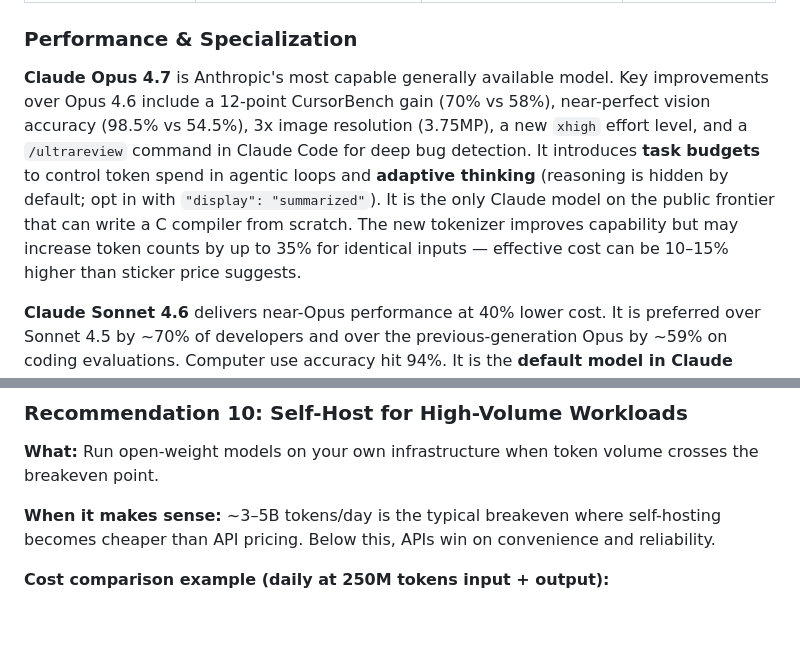
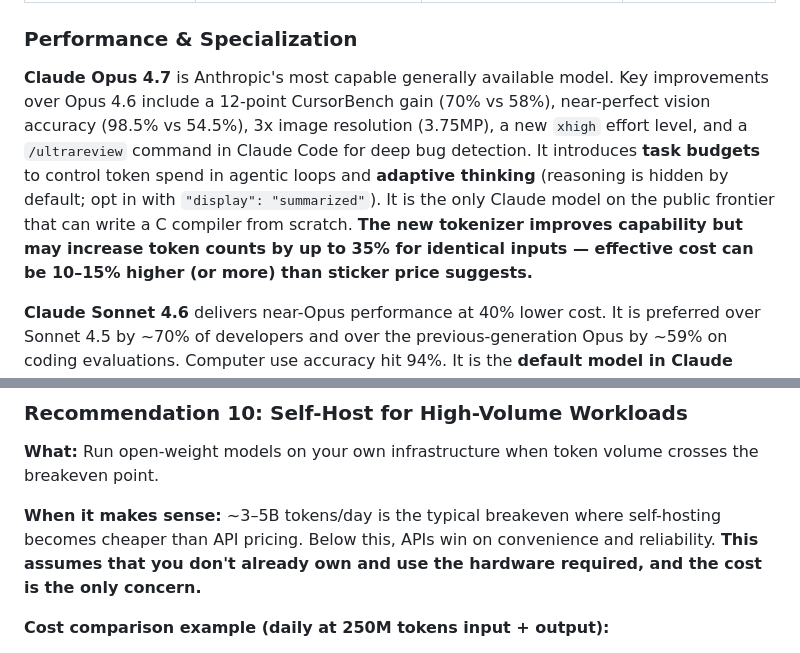
Before and after one commit to writer-in-fancy-pants/writer-in-fancy-pants.github.io, a Markdown page: blog/06-llm-usage-2026.md, 2 parts joined by grey strips. Rendered like a GitHub page; blank space fills up the shorter version.

```diff
--- a/blog/06-llm-usage-2026.md
+++ b/blog/06-llm-usage-2026.md
@@ -43,7 +43,7 @@ Anthropic currently offers three production models: **Opus 4.7** (flagship, rele
 
 ### Performance & Specialization
 
-**Claude Opus 4.7** is Anthropic's most capable generally available model. Key improvements over Opus 4.6 include a 12-point CursorBench gain (70% vs 58%), near-perfect vision accuracy (98.5% vs 54.5%), 3x image resolution (3.75MP), a new `xhigh` effort level, and a `/ultrareview` command in Claude Code for deep bug detection. It introduces **task budgets** to control token spend in agentic loops and **adaptive thinking** (reasoning is hidden by default; opt in with `"display": "summarized"`). It is the only Claude model on the public frontier that can write a C compiler from scratch. The new tokenizer improves capability but may increase token counts by up to 35% for identical inputs — effective cost can be 10–15% higher than sticker price suggests.
+**Claude Opus 4.7** is Anthropic's most capable generally available model. Key improvements over Opus 4.6 include a 12-point CursorBench gain (70% vs 58%), near-perfect vision accuracy (98.5% vs 54.5%), 3x image resolution (3.75MP), a new `xhigh` effort level, and a `/ultrareview` command in Claude Code for deep bug detection. It introduces **task budgets** to control token spend in agentic loops and **adaptive thinking** (reasoning is hidden by default; opt in with `"display": "summarized"`). It is the only Claude model on the public frontier that can write a C compiler from scratch. **The new tokenizer improves capability but may increase token counts by up to 35% for identical inputs — effective cost can be 10–15% higher (or more) than sticker price suggests.**
 
 **Claude Sonnet 4.6** delivers near-Opus performance at 40% lower cost. It is preferred over Sonnet 4.5 by ~70% of developers and over the previous-generation Opus by ~59% on coding evaluations. Computer use accuracy hit 94%. It is the **default model in Claude Code** and the recommended default for most production use cases. Supports 1M context at standard pricing.
 
@@ -371,7 +371,7 @@ For reasoning tasks, use **Chain of Draft (CoD)** instead of Chain of Thought (C
 
 **What:** Run open-weight models on your own infrastructure when token volume crosses the breakeven point.
 
-**When it makes sense:** ~3–5B tokens/day is the typical breakeven where self-hosting becomes cheaper than API pricing. Below this, APIs win on convenience and reliability.
+**When it makes sense:** ~3–5B tokens/day is the typical breakeven where self-hosting becomes cheaper than API pricing. Below this, APIs win on convenience and reliability. **This assumes that you don't already own and use the hardware required, and the cost is the only concern.**
 
 **Cost comparison example (daily at 250M tokens input + output):**
 - DeepSeek V3.2 API: ~$1,250/day
```
Also changed, not shown: blog/07-vibe-research.md (+11 -2 lines).
